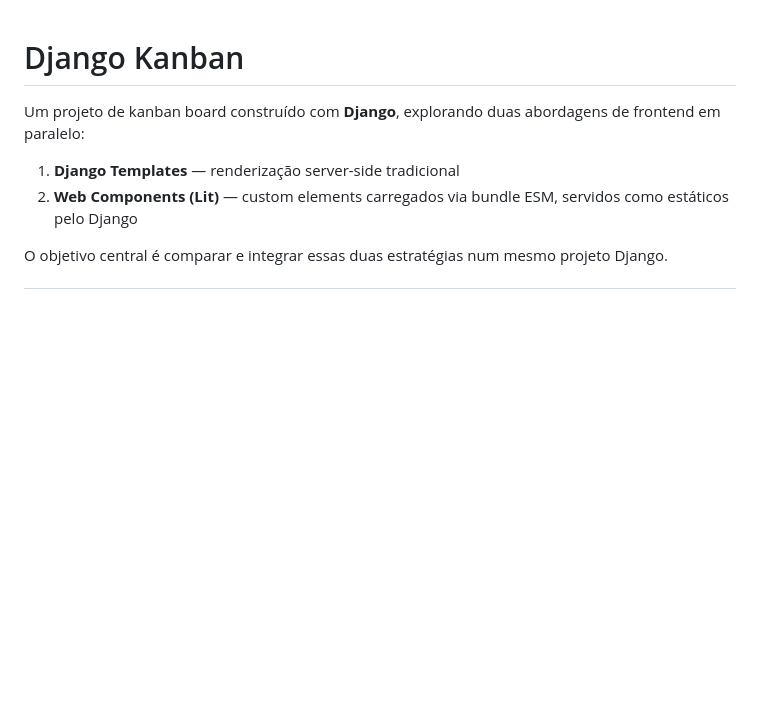
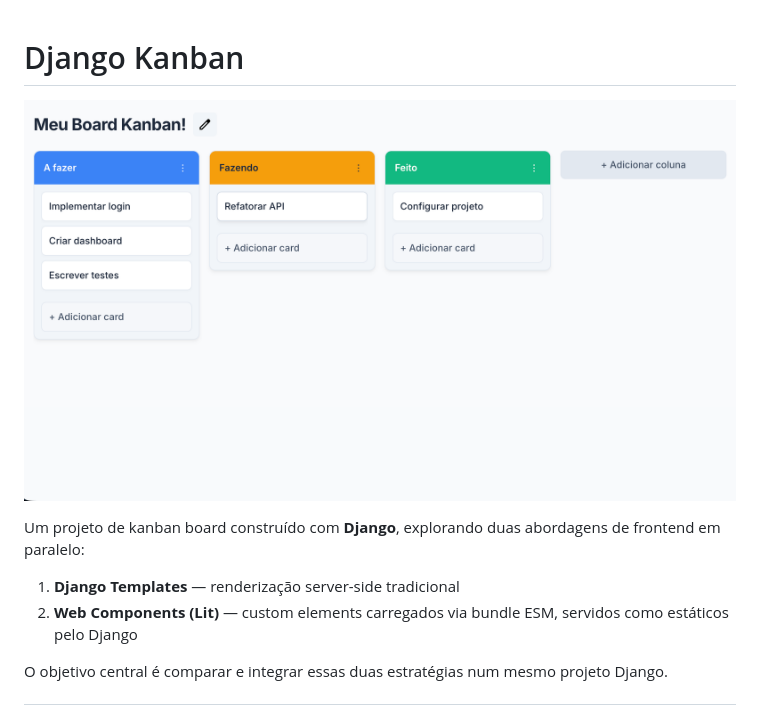
Before and after one commit to gabrielmotaa/django-kanban, a Markdown page: README.md, the part around the change. GitHub-like rendering; pictures changed too: docs/screenshot.png (added); blank space fills up the shorter version.

Commit message:
docs: add screenshot of the kanban board to README

```diff
--- a/README.md
+++ b/README.md
@@ -1,4 +1,6 @@
 # Django Kanban
+
+![Kanban Board](docs/screenshot.png)
 
 Um projeto de kanban board construído com **Django**, explorando duas abordagens de frontend em paralelo:
 
```
